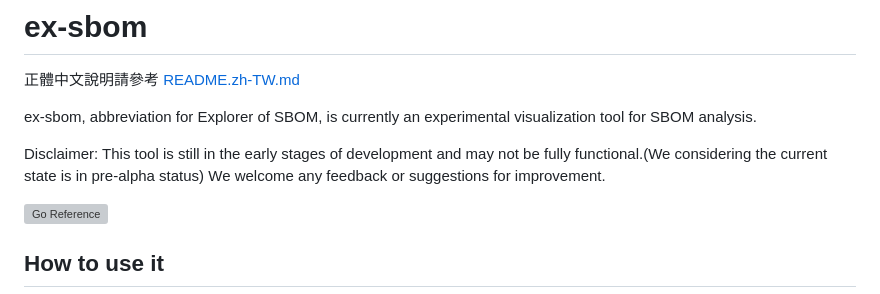
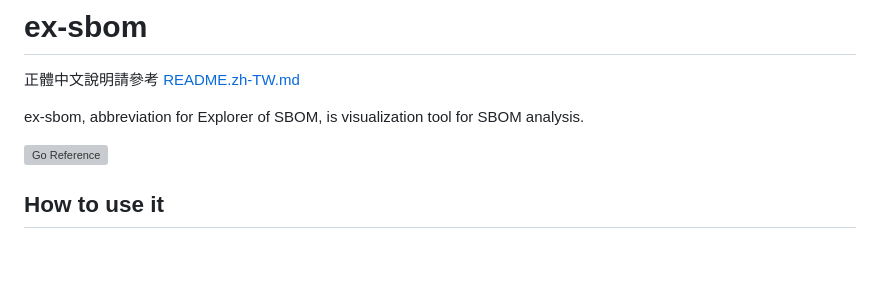
Before and after one commit to nics-tw/ex-sbom, a Markdown page: README.md, the part around the change. Drawn GitHub-style; blank space fills up the shorter version; grey boxes are pictures that could not be loaded.

Commit message:
docs: remove beta label from README

```diff
--- a/README.md
+++ b/README.md
@@ -2,9 +2,7 @@
 
 正體中文說明請參考 [README.zh-TW.md](README.zh-TW.md)
 
-ex-sbom, abbreviation for Explorer of SBOM, is currently an experimental visualization tool for SBOM analysis.
-
-Disclaimer: This tool is still in the early stages of development and may not be fully functional.(We considering the current state is in pre-alpha status) We welcome any feedback or suggestions for improvement.
+ex-sbom, abbreviation for Explorer of SBOM, is visualization tool for SBOM analysis.
 
 [![Go Reference](https://pkg.go.dev/badge/github.com/nics-tw/ex-sbom.svg)](https://pkg.go.dev/github.com/nics-tw/ex-sbom)
 
```
Also changed, not shown: README.zh-TW.md (+1 -2 lines).
